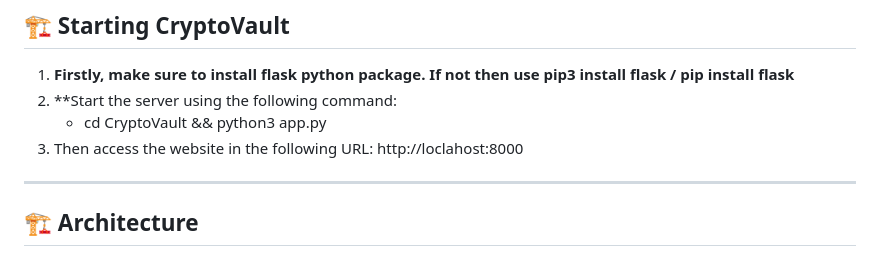
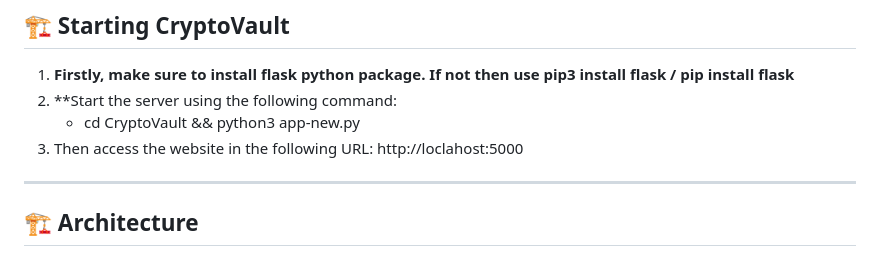
Before and after one commit to Sjf12/AACL, a Markdown page: README.md, the part around the change. Rendered like a GitHub page.

```diff
--- a/README.md
+++ b/README.md
@@ -48,8 +48,8 @@ If any condition fails, the request is rejected before business logic execution.
 
 1. **Firstly, make sure to install flask python package. If not then use pip3 install flask / pip install flask**
 2. **Start the server using the following command:
-   - cd CryptoVault && python3 app.py
-3. Then access the website in the following URL: http://loclahost:8000
+   - cd CryptoVault && python3 app-new.py
+3. Then access the website in the following URL: http://loclahost:5000
 
 ---
 
```
